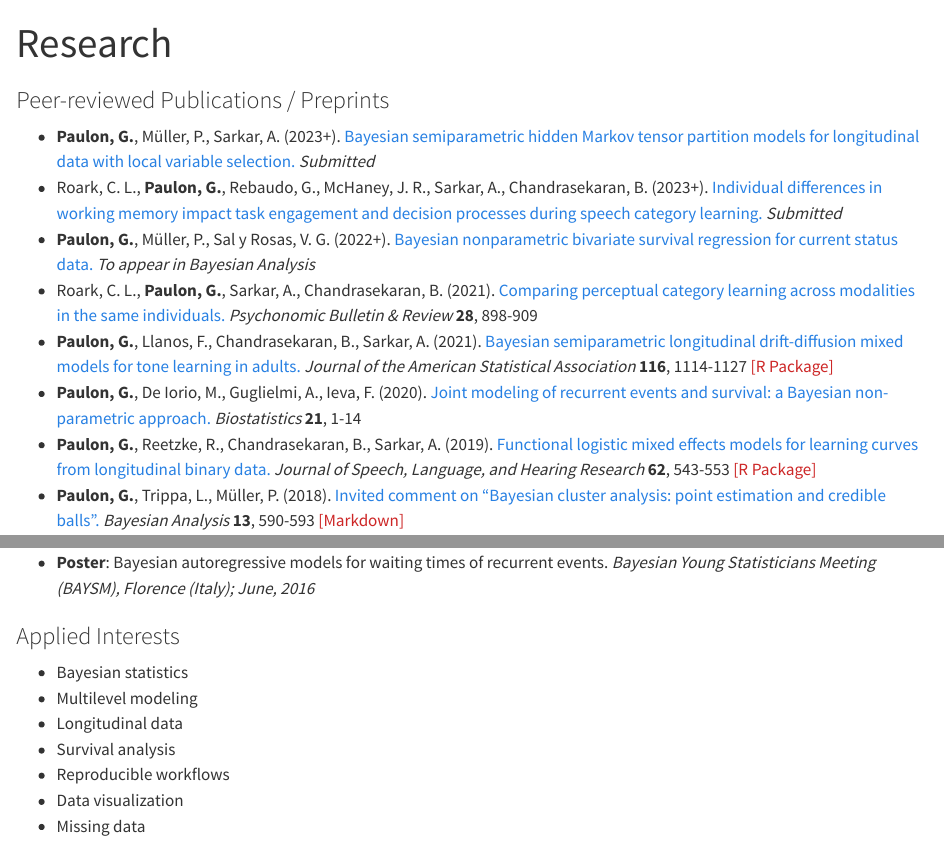
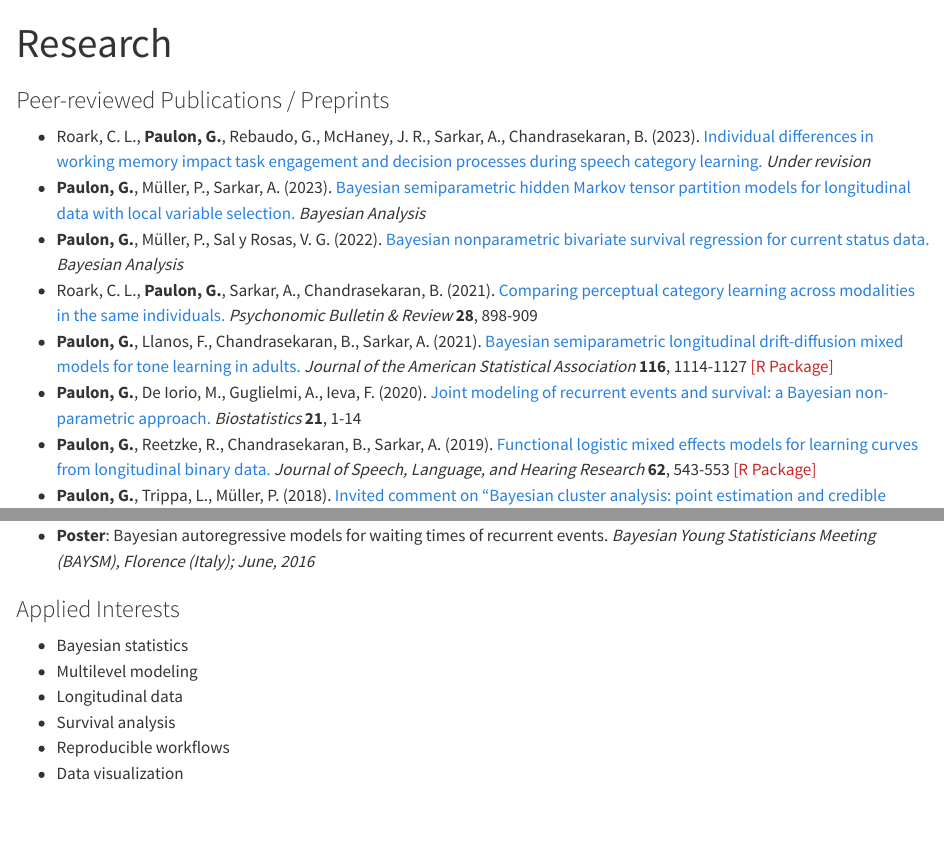
Before and after one commit to giorgiopaulon/giorgiopaulon.github.io, a Quarto document (research.qmd): the page in a window 1100 px wide, from its top, and a second part further down, joined at a grey line. Rendered offline with R 4.5, knitr and Pandoc in place of Quarto, with nearby package versions.

Commit message:
Update publication list

```diff
--- a/_quarto.yml
+++ b/_quarto.yml
@@ -26,7 +26,7 @@ website:
   page-footer:
     border: false
     center:
-      - text: "© 2023 Giorgio Paulon"
+      - text: "© 2022 - 2023 Giorgio Paulon"
 
 format:
   html:
--- a/research.qmd
+++ b/research.qmd
@@ -5,9 +5,9 @@ title: "Research"
 
 ### Peer-reviewed Publications / Preprints
 
-* **Paulon, G.**, Müller, P., Sarkar, A. (2023+). [Bayesian semiparametric hidden Markov tensor partition models for longitudinal data with local variable selection.](https://arxiv.org/abs/2108.08439) *Submitted*
-* Roark, C. L., **Paulon, G.**, Rebaudo, G., McHaney, J. R., Sarkar, A., Chandrasekaran, B. (2023+). [Individual differences in working memory impact task engagement and decision processes during speech category learning.](https://psyarxiv.com/fzqht/) *Submitted*
-* **Paulon, G.**, Müller, P., Sal y Rosas, V. G. (2022+). [Bayesian nonparametric bivariate survival regression for current status data.](https://projecteuclid.org/journals/bayesian-analysis/advance-publication/Bayesian-Nonparametric-Bivariate-Survival-Regression-for-Current-Status-Data/10.1214/22-BA1346.full) *To appear in Bayesian Analysis*
+* Roark, C. L., **Paulon, G.**, Rebaudo, G., McHaney, J. R., Sarkar, A., Chandrasekaran, B. (2023). [Individual differences in working memory impact task engagement and decision processes during speech category learning.](https://psyarxiv.com/fzqht/) *Under revision*
+* **Paulon, G.**, Müller, P., Sarkar, A. (2023). [Bayesian semiparametric hidden Markov tensor partition models for longitudinal data with local variable selection.](https://arxiv.org/abs/2108.08439) *Bayesian Analysis*
+* **Paulon, G.**, Müller, P., Sal y Rosas, V. G. (2022). [Bayesian nonparametric bivariate survival regression for current status data.](https://projecteuclid.org/journals/bayesian-analysis/advance-publication/Bayesian-Nonparametric-Bivariate-Survival-Regression-for-Current-Status-Data/10.1214/22-BA1346.full) *Bayesian Analysis*
 * Roark, C. L., **Paulon, G.**, Sarkar, A., Chandrasekaran, B. (2021). [Comparing perceptual category learning across modalities in the same individuals.](https://link.springer.com/article/10.3758/s13423-021-01878-0) *Psychonomic Bulletin & Review* **28**, 898-909
 * **Paulon, G.**, Llanos, F., Chandrasekaran, B., Sarkar, A. (2021). [Bayesian semiparametric longitudinal drift-diffusion mixed models for tone learning in adults.](https://www.tandfonline.com/doi/full/10.1080/01621459.2020.1801448) *Journal of the American Statistical Association* **116**, 1114-1127 <a style="color:rgb(205,38,38);" href="https://CRAN.R-project.org/package=lddmm">[R Package]</a>
 * **Paulon, G.**, De Iorio, M., Guglielmi, A., Ieva, F. (2020). [Joint modeling of recurrent events and survival: a Bayesian non-parametric approach.](https://academic.oup.com/biostatistics/advance-article-abstract/doi/10.1093/biostatistics/kxy026/5050476?redirectedFrom=fulltext) *Biostatistics* **21**, 1-14
@@ -36,4 +36,3 @@ title: "Research"
 * Survival analysis
 * Reproducible workflows
 * Data visualization
-* Missing data
```
Also changed, not shown: docs/search.json, files/Paulon_Resume.pdf, 4 other files.
